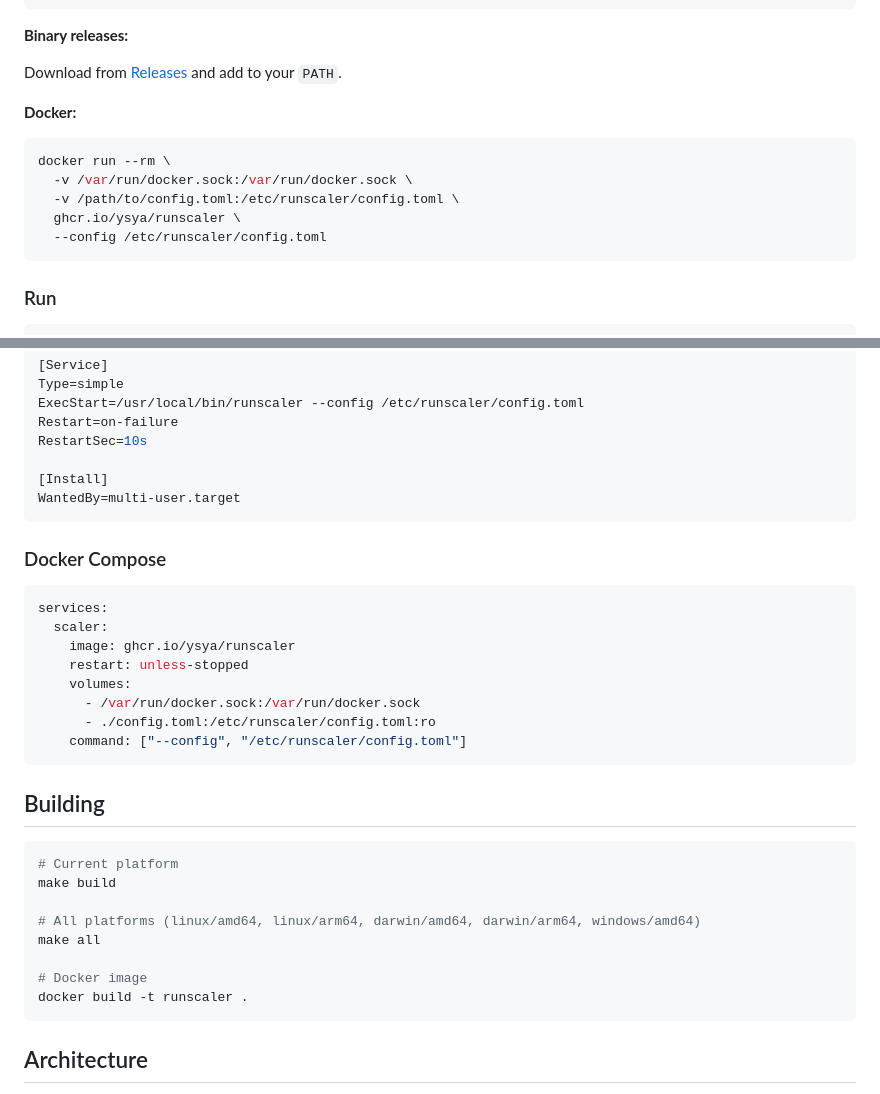
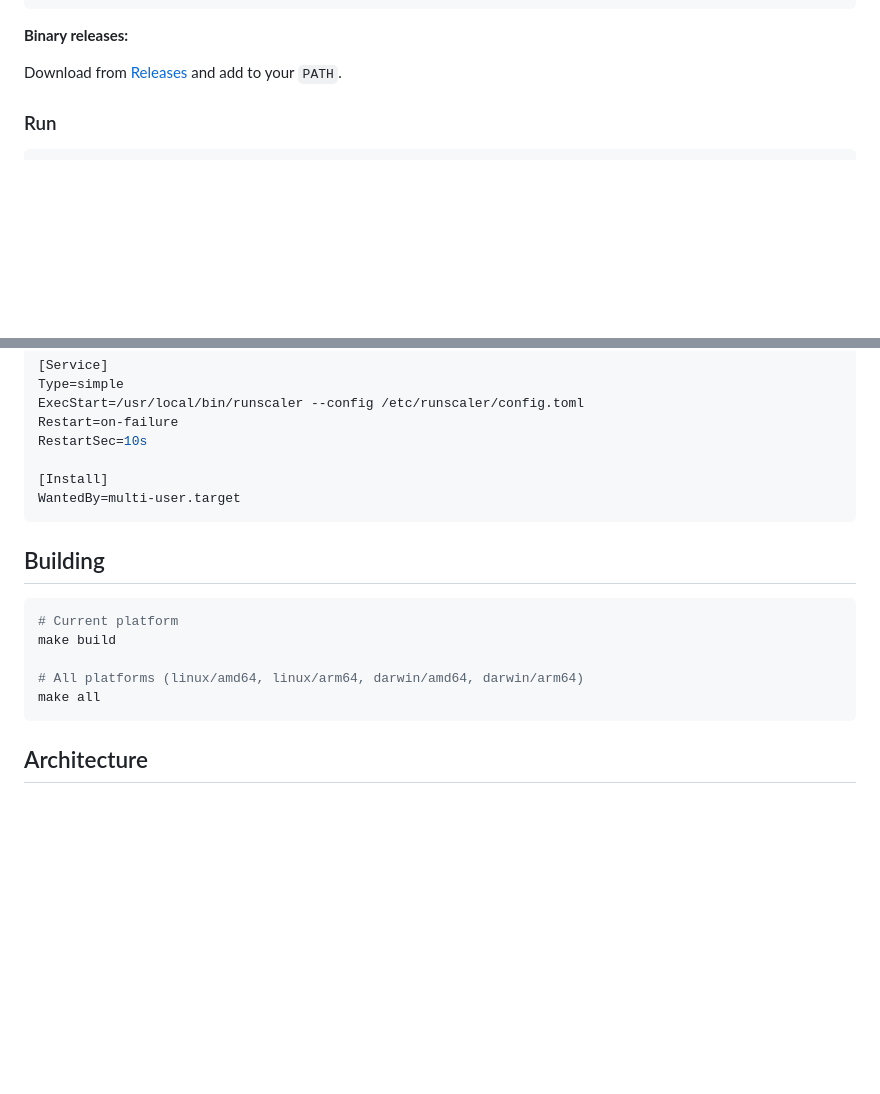
Before and after one commit to ysya/runscaler, a Markdown page: README.md, 2 parts joined by grey strips. Drawn GitHub-style; blank space fills up the shorter version.

Commit message:
docs: remove Docker installation and deployment references from README

````diff
--- a/README.md
+++ b/README.md
@@ -71,16 +71,6 @@ go install github.com/ysya/runscaler@latest
 **Binary releases:**
 
 Download from [Releases](https://github.com/ysya/runscaler/releases) and add to your `PATH`.
-
-**Docker:**
-
-```bash
-docker run --rm \
-  -v /var/run/docker.sock:/var/run/docker.sock \
-  -v /path/to/config.toml:/etc/runscaler/config.toml \
-  ghcr.io/ysya/runscaler \
-  --config /etc/runscaler/config.toml
-```
 
 ### Run
 
@@ -235,30 +225,14 @@ RestartSec=10s
 WantedBy=multi-user.target
 ```
 
-### Docker Compose
-
-```yaml
-services:
-  scaler:
-    image: ghcr.io/ysya/runscaler
-    restart: unless-stopped
-    volumes:
-      - /var/run/docker.sock:/var/run/docker.sock
-      - ./config.toml:/etc/runscaler/config.toml:ro
-    command: ["--config", "/etc/runscaler/config.toml"]
-```
-
 ## Building
 
 ```bash
 # Current platform
 make build
 
-# All platforms (linux/amd64, linux/arm64, darwin/amd64, darwin/arm64, windows/amd64)
+# All platforms (linux/amd64, linux/arm64, darwin/amd64, darwin/arm64)
 make all
-
-# Docker image
-docker build -t runscaler .
 ```
 
 ## Architecture
````
